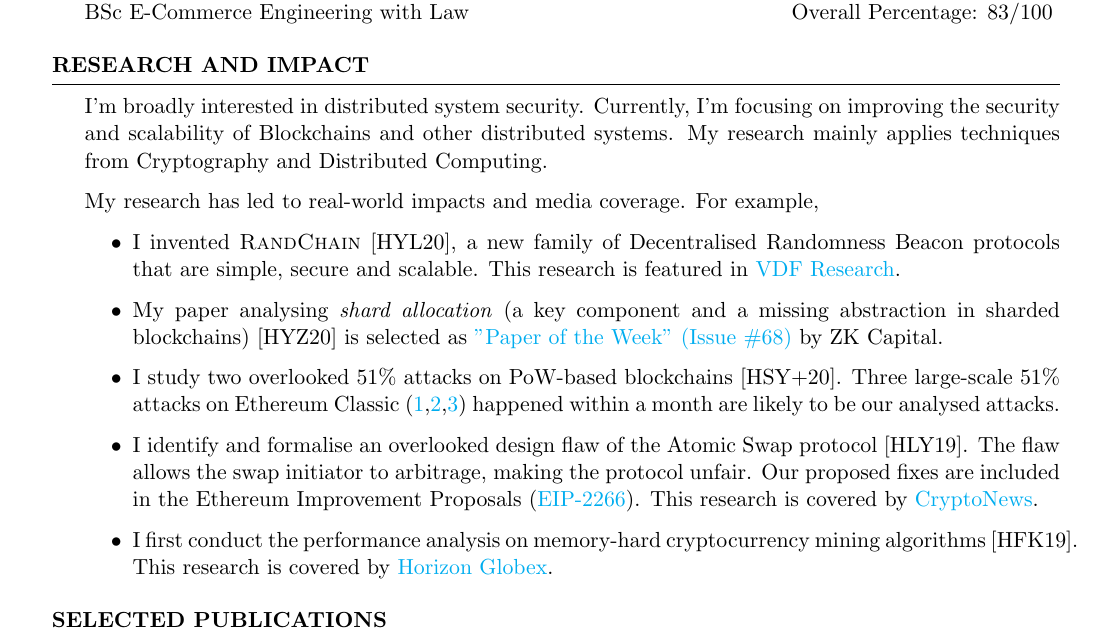
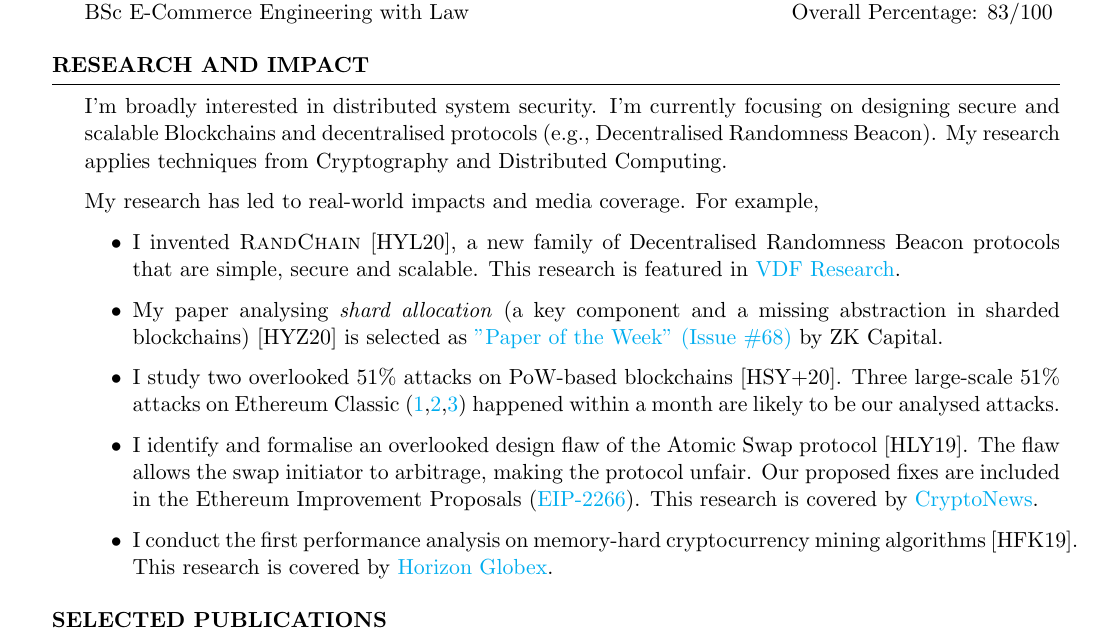
Before and after one commit to SebastianElvis/cv, a LaTeX CV (runchao-han-cv.tex): part of page 1 of 2, cut so that both start at the same text. Compiled offline with pdfLaTeX.

Commit message:
update cv

```diff
--- a/runchao-han-cv.tex
+++ b/runchao-han-cv.tex
@@ -56,8 +56,8 @@
 \begin{rSection}{Research and impact}
 
 I'm broadly interested in distributed system security.
-Currently, I'm focusing on improving the security and scalability of Blockchains and other distributed systems.
-My research mainly applies techniques from Cryptography and Distributed Computing.
+I'm currently focusing on designing secure and scalable Blockchains and decentralised protocols (e.g., Decentralised Randomness Beacon).
+My research applies techniques from Cryptography and Distributed Computing.
 
 My research has led to real-world impacts and media coverage. For example,
 \begin{itemize}
@@ -65,7 +65,7 @@ My research has led to real-world impacts and media coverage. For example,
     \item My paper analysing \emph{shard allocation} (a key component and a missing abstraction in sharded blockchains) [HYZ20] is selected as \href{https://zkcapital.substack.com/}{"Paper of the Week" (Issue \#68)} by ZK Capital.
     \item I study two overlooked 51\% attacks on PoW-based blockchains [HSY+20]. Three large-scale 51\% attacks on Ethereum Classic (\href{https://news.bitcoin.com/ethereum-classic-suffers-51-attack-again-delisting-risk-amplified}{1},\href{https://decrypt.co/40196/hackers-launch-third-51-attack-on-ethereum-classic-this-month}{2},\href{https://coingeek.com/over-1m-double-spent-in-latest-ethereum-classic-51-attack}{3}) happened within a month are likely to be our analysed attacks.
     \item I identify and formalise an overlooked design flaw of the Atomic Swap protocol [HLY19]. The flaw allows the swap initiator to arbitrage, making the protocol unfair. Our proposed fixes are included in the Ethereum Improvement Proposals (\href{https://github.com/ethereum/EIPs/issues/2266}{EIP-2266}). This research is covered by \href{https://cryptonews.com.au/monash-university-researchers-developing-cryptocurrency-transaction-platform}{CryptoNews}.
-    \item I first conduct the performance analysis on memory-hard cryptocurrency mining algorithms [HFK19]. This research is covered by \href{https://medium.com/@horizonfintex/blockchain-research-bytes-1-9d023e080765}{Horizon Globex}.
+    \item I conduct the first performance analysis on memory-hard cryptocurrency mining algorithms [HFK19]. This research is covered by \href{https://medium.com/@horizonfintex/blockchain-research-bytes-1-9d023e080765}{Horizon Globex}.
 \end{itemize}
 
 \end{rSection}
```
Also changed, not shown: runchao-han-cv.pdf.
